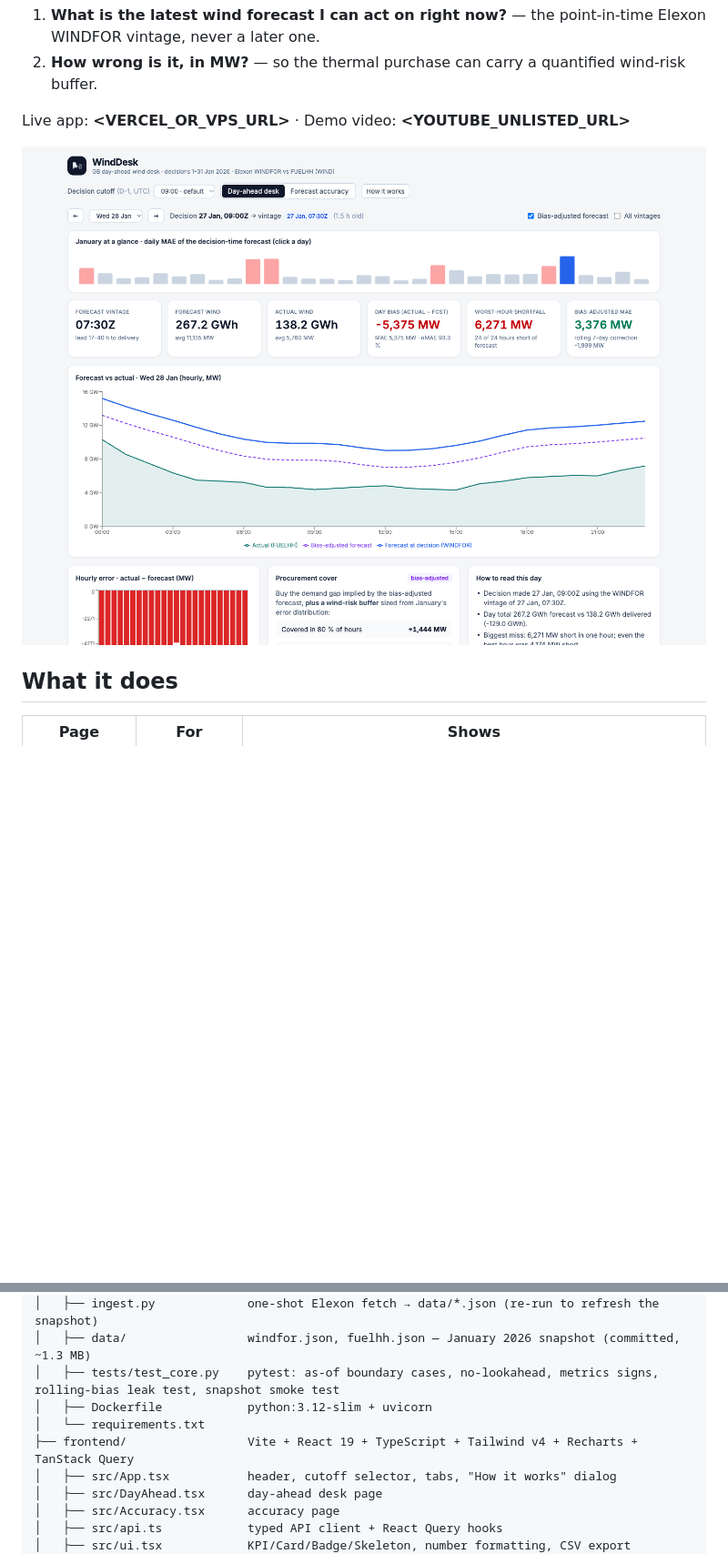
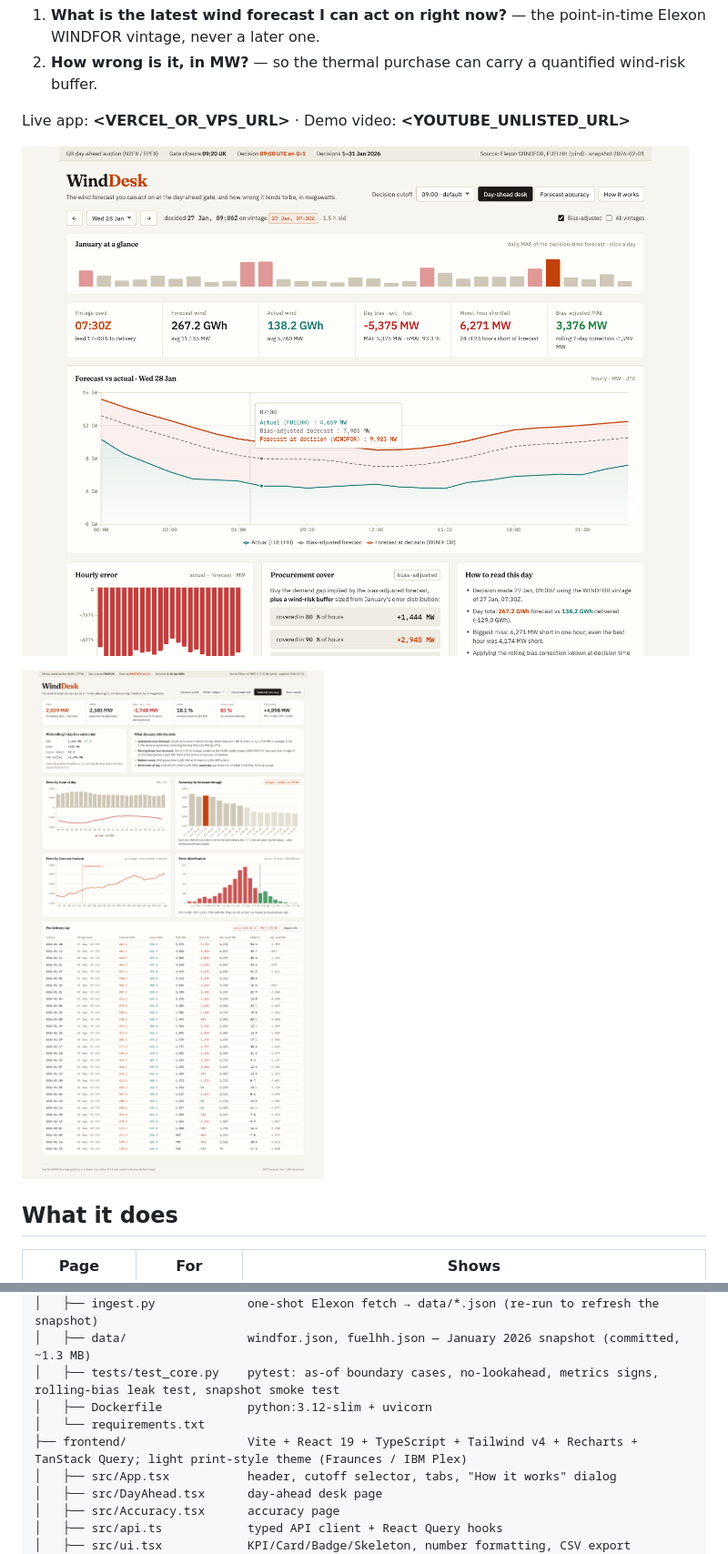
Before and after one commit to Sakshamm-Goyal/Wind-Desk, a Markdown page: README.md, 2 parts joined by grey strips. Shown at 91% size. GitHub-like rendering; pictures changed too: docs/accuracy.png (added), docs/desk.png; blank space fills up the shorter version.

Commit message:
Light print-style UI: paper theme, hairline panels, KPI strip, month strip

```diff
--- a/README.md
+++ b/README.md
@@ -7,7 +7,9 @@ A small web app for a UK supplier's day-ahead procurement team. It answers two q
 
 Live app: **<VERCEL_OR_VPS_URL>** · Demo video: **<YOUTUBE_UNLISTED_URL>**
 
-![screenshot](docs/desk.png)
+![Day-ahead desk](docs/desk.png)
+
+![Forecast accuracy](docs/accuracy.png)
 
 ## What it does
 
@@ -43,7 +45,7 @@ Headline January findings (09:00 cutoff): MAE 2,039 MW (18 % of mean actual), bi
 │   ├── tests/test_core.py    pytest: as-of boundary cases, no-lookahead, metrics signs, rolling-bias leak test, snapshot smoke test
 │   ├── Dockerfile            python:3.12-slim + uvicorn
 │   └── requirements.txt
-├── frontend/                 Vite + React 19 + TypeScript + Tailwind v4 + Recharts + TanStack Query
+├── frontend/                 Vite + React 19 + TypeScript + Tailwind v4 + Recharts + TanStack Query; light print-style theme (Fraunces / IBM Plex)
 │   ├── src/App.tsx           header, cutoff selector, tabs, "How it works" dialog
 │   ├── src/DayAhead.tsx      day-ahead desk page
 │   ├── src/Accuracy.tsx      accuracy page
```
Also changed, not shown: 6 other files.
